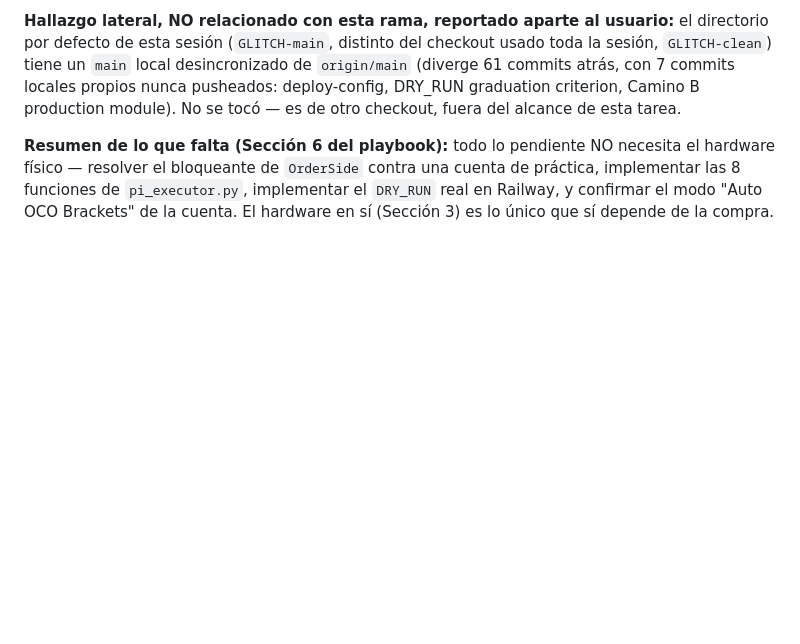
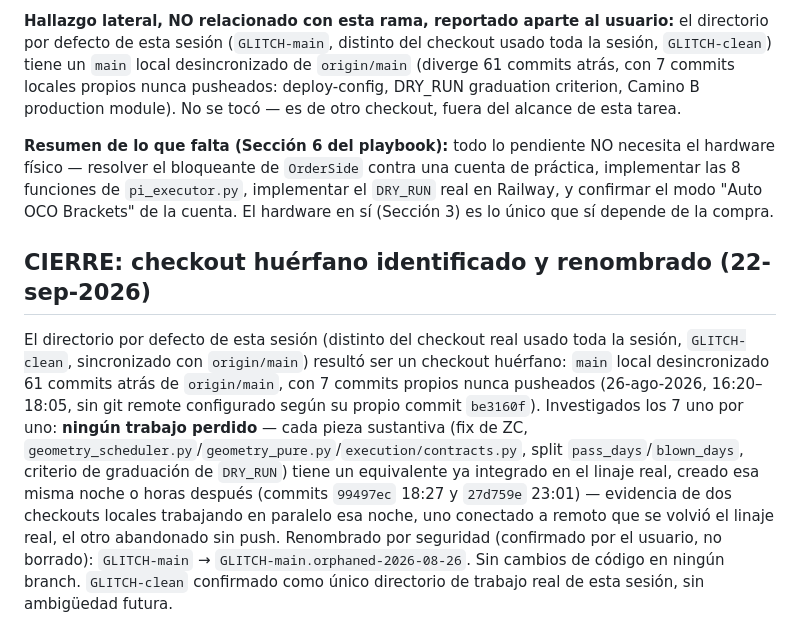
Before and after one commit to erictvillarreal/GLITCH, a Markdown page: glitch/GLITCH_RESEARCH_LOG.md, the part around the change. GitHub-like rendering; blank space fills up the shorter version.

Commit message:
Close orphaned-checkout finding: renamed, no work lost
Co-Authored-By: Claude Sonnet 5 <noreply@anthropic.com>

```diff
--- a/glitch/GLITCH_RESEARCH_LOG.md
+++ b/glitch/GLITCH_RESEARCH_LOG.md
@@ -1572,3 +1572,7 @@ Pedido explícito del usuario: no un diseño nuevo, sino consolidar el diseño y
 **Hallazgo lateral, NO relacionado con esta rama, reportado aparte al usuario:** el directorio por defecto de esta sesión (`GLITCH-main`, distinto del checkout usado toda la sesión, `GLITCH-clean`) tiene un `main` local desincronizado de `origin/main` (diverge 61 commits atrás, con 7 commits locales propios nunca pusheados: deploy-config, DRY_RUN graduation criterion, Camino B production module). No se tocó — es de otro checkout, fuera del alcance de esta tarea.
 
 **Resumen de lo que falta (Sección 6 del playbook):** todo lo pendiente NO necesita el hardware físico — resolver el bloqueante de `OrderSide` contra una cuenta de práctica, implementar las 8 funciones de `pi_executor.py`, implementar el `DRY_RUN` real en Railway, y confirmar el modo "Auto OCO Brackets" de la cuenta. El hardware en sí (Sección 3) es lo único que sí depende de la compra.
+
+## CIERRE: checkout huérfano identificado y renombrado (22-sep-2026)
+
+El directorio por defecto de esta sesión (distinto del checkout real usado toda la sesión, `GLITCH-clean`, sincronizado con `origin/main`) resultó ser un checkout huérfano: `main` local desincronizado 61 commits atrás de `origin/main`, con 7 commits propios nunca pusheados (26-ago-2026, 16:20–18:05, sin git remote configurado según su propio commit `be3160f`). Investigados los 7 uno por uno: **ningún trabajo perdido** — cada pieza sustantiva (fix de ZC, `geometry_scheduler.py`/`geometry_pure.py`/`execution/contracts.py`, split `pass_days`/`blown_days`, criterio de graduación de `DRY_RUN`) tiene un equivalente ya integrado en el linaje real, creado esa misma noche o horas después (commits `99497ec` 18:27 y `27d759e` 23:01) — evidencia de dos checkouts locales trabajando en paralelo esa noche, uno conectado a remoto que se volvió el linaje real, el otro abandonado sin push. Renombrado por seguridad (confirmado por el usuario, no borrado): `GLITCH-main` → `GLITCH-main.orphaned-2026-08-26`. Sin cambios de código en ningún branch. `GLITCH-clean` confirmado como único directorio de trabajo real de esta sesión, sin ambigüedad futura.
```
